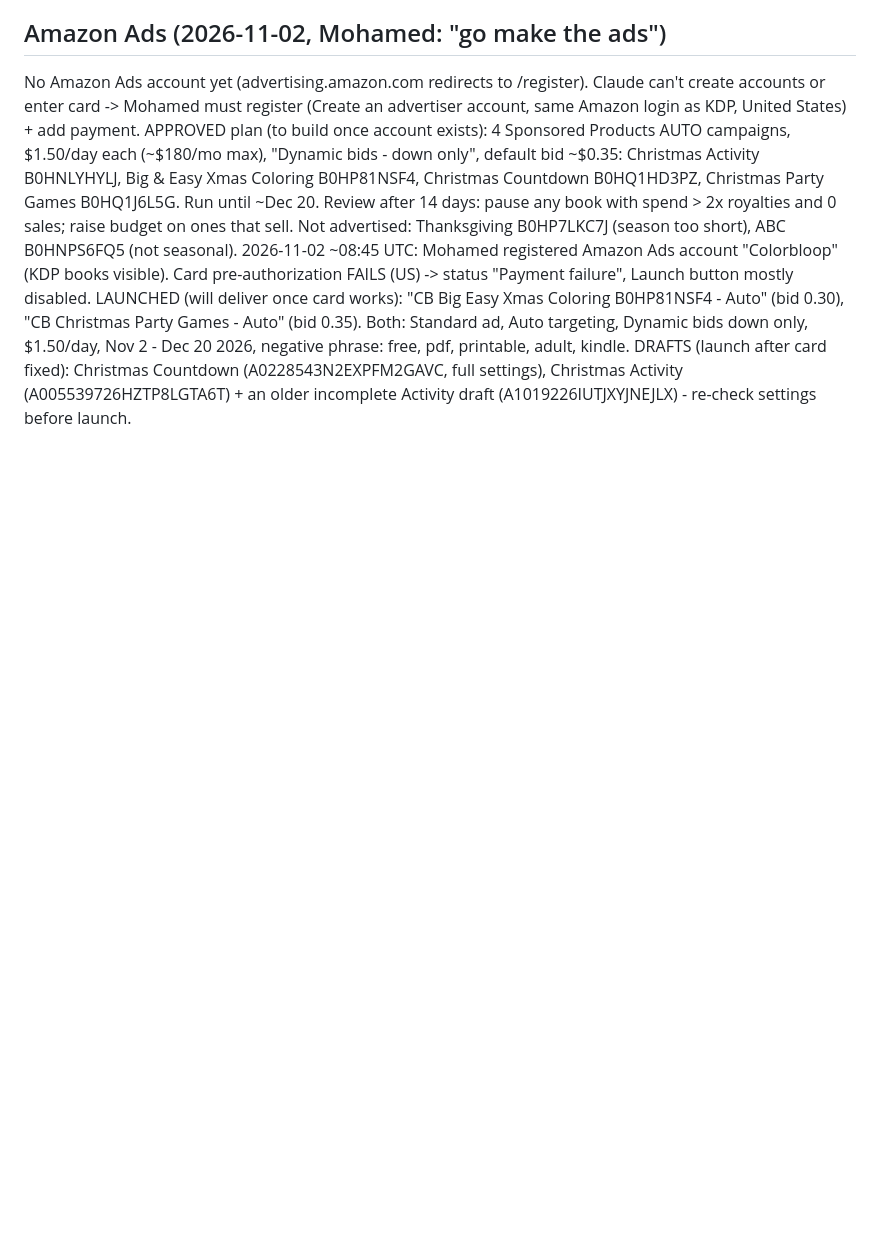
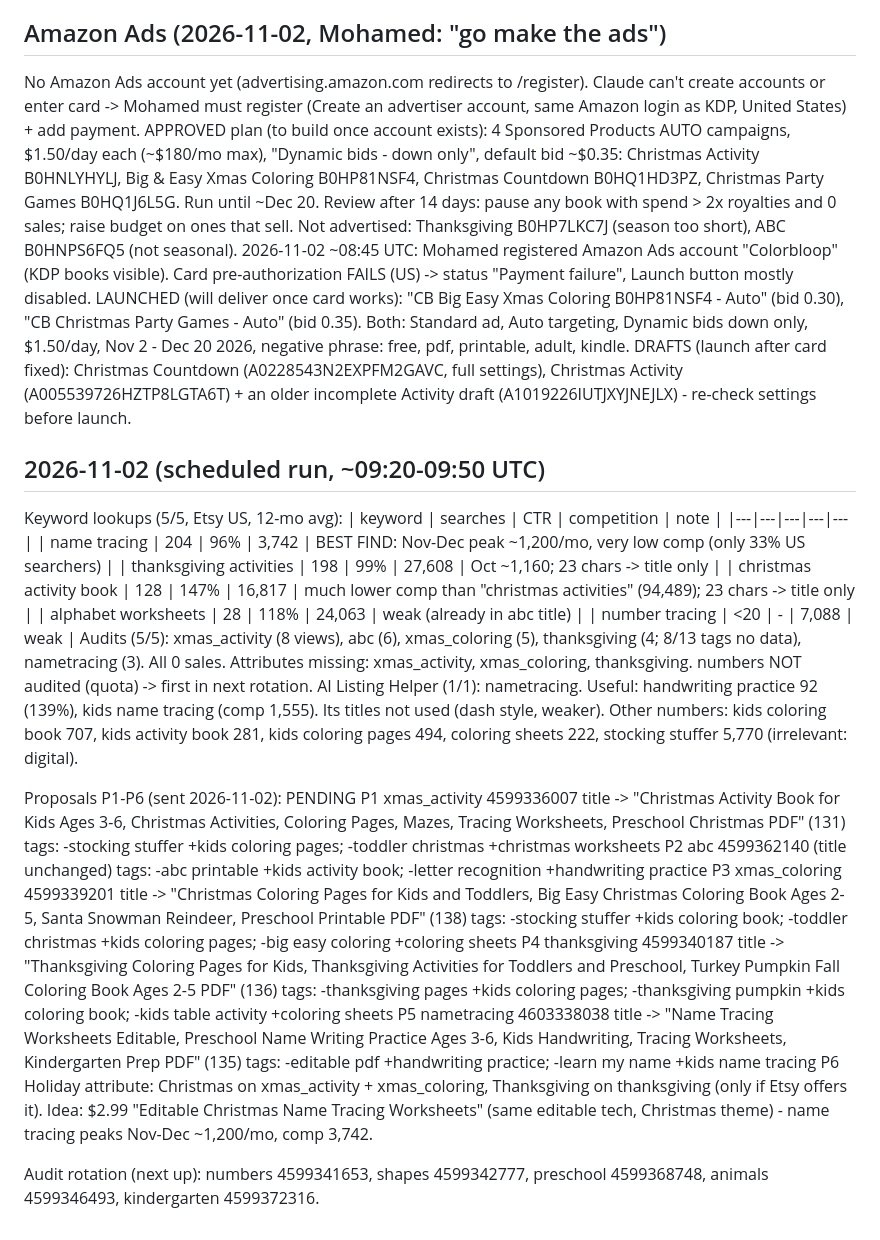
Before and after one commit to obelixagency/colorbloop-social, a Markdown page: erank_log.md, the part around the change. Rendered like a GitHub page; blank space fills up the shorter version.

Commit message:
eRank 2026-11-02: research + proposals
Co-Authored-By: Claude Opus 5.5 <noreply@anthropic.com>
Claude-Session: https://claude.ai/code/session_019ics5YPFtfXewzdmwp5Qet

```diff
--- a/erank_log.md
+++ b/erank_log.md
@@ -321,3 +321,37 @@ APPROVED plan (to build once account exists): 4 Sponsored Products AUTO campaign
   LAUNCHED (will deliver once card works): "CB Big Easy Xmas Coloring B0HP81NSF4 - Auto" (bid 0.30), "CB Christmas Party Games - Auto" (bid 0.35).
   Both: Standard ad, Auto targeting, Dynamic bids down only, $1.50/day, Nov 2 - Dec 20 2026, negative phrase: free, pdf, printable, adult, kindle.
   DRAFTS (launch after card fixed): Christmas Countdown (A0228543N2EXPFM2GAVC, full settings), Christmas Activity (A005539726HZTP8LGTA6T) + an older incomplete Activity draft (A1019226IUTJXYJNEJLX) - re-check settings before launch.
+
+## 2026-11-02 (scheduled run, ~09:20-09:50 UTC)
+Keyword lookups (5/5, Etsy US, 12-mo avg):
+| keyword | searches | CTR | competition | note |
+|---|---|---|---|---|
+| name tracing | 204 | 96% | 3,742 | BEST FIND: Nov-Dec peak ~1,200/mo, very low comp (only 33% US searchers) |
+| thanksgiving activities | 198 | 99% | 27,608 | Oct ~1,160; 23 chars -> title only |
+| christmas activity book | 128 | 147% | 16,817 | much lower comp than "christmas activities" (94,489); 23 chars -> title only |
+| alphabet worksheets | 28 | 118% | 24,063 | weak (already in abc title) |
+| number tracing | <20 | - | 7,088 | weak |
+Audits (5/5): xmas_activity (8 views), abc (6), xmas_coloring (5), thanksgiving (4; 8/13 tags no data), nametracing (3). All 0 sales. Attributes missing: xmas_activity, xmas_coloring, thanksgiving.
+numbers NOT audited (quota) -> first in next rotation.
+AI Listing Helper (1/1): nametracing. Useful: handwriting practice 92 (139%), kids name tracing (comp 1,555). Its titles not used (dash style, weaker).
+Other numbers: kids coloring book 707, kids activity book 281, kids coloring pages 494, coloring sheets 222, stocking stuffer 5,770 (irrelevant: digital).
+
+Proposals P1-P6 (sent 2026-11-02): PENDING
+P1 xmas_activity 4599336007
+  title -> "Christmas Activity Book for Kids Ages 3-6, Christmas Activities, Coloring Pages, Mazes, Tracing Worksheets, Preschool Christmas PDF" (131)
+  tags: -stocking stuffer +kids coloring pages; -toddler christmas +christmas worksheets
+P2 abc 4599362140 (title unchanged)
+  tags: -abc printable +kids activity book; -letter recognition +handwriting practice
+P3 xmas_coloring 4599339201
+  title -> "Christmas Coloring Pages for Kids and Toddlers, Big Easy Christmas Coloring Book Ages 2-5, Santa Snowman Reindeer, Preschool Printable PDF" (138)
+  tags: -stocking stuffer +kids coloring book; -toddler christmas +kids coloring pages; -big easy coloring +coloring sheets
+P4 thanksgiving 4599340187
+  title -> "Thanksgiving Coloring Pages for Kids, Thanksgiving Activities for Toddlers and Preschool, Turkey Pumpkin Fall Coloring Book Ages 2-5 PDF" (136)
+  tags: -thanksgiving pages +kids coloring pages; -thanksgiving pumpkin +kids coloring book; -kids table activity +coloring sheets
+P5 nametracing 4603338038
+  title -> "Name Tracing Worksheets Editable, Preschool Name Writing Practice Ages 3-6, Kids Handwriting, Tracing Worksheets, Kindergarten Prep PDF" (135)
+  tags: -editable pdf +handwriting practice; -learn my name +kids name tracing
+P6 Holiday attribute: Christmas on xmas_activity + xmas_coloring, Thanksgiving on thanksgiving (only if Etsy offers it).
+Idea: $2.99 "Editable Christmas Name Tracing Worksheets" (same editable tech, Christmas theme) - name tracing peaks Nov-Dec ~1,200/mo, comp 3,742.
+
+Audit rotation (next up): numbers 4599341653, shapes 4599342777, preschool 4599368748, animals 4599346493, kindergarten 4599372316.
```
